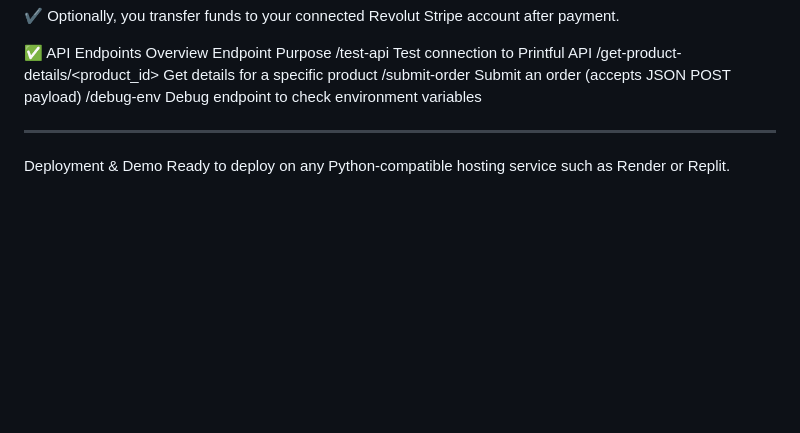
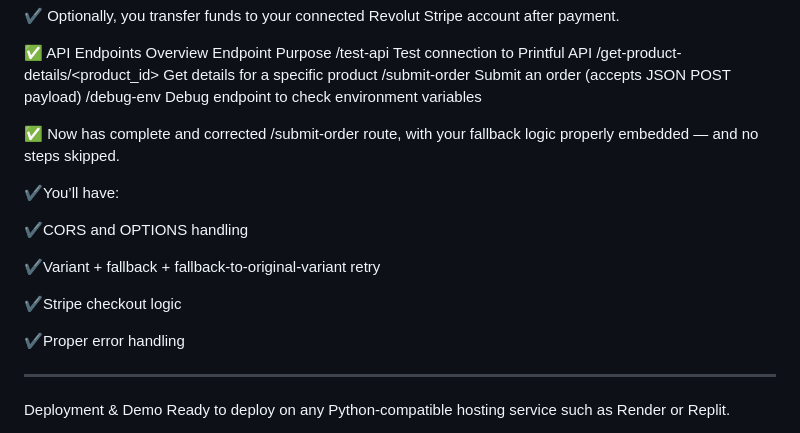
Before and after one commit to Martin-dev-prog/badger-orders, a Markdown page: README.md, the part around the change. GitHub-like rendering; blank space fills up the shorter version.

```diff
--- a/README.md
+++ b/README.md
@@ -69,6 +69,20 @@ Endpoint	Purpose
 /submit-order	Submit an order (accepts JSON POST payload)
 /debug-env	Debug endpoint to check environment variables
 
+
+✅ Now has complete and corrected /submit-order route, with your fallback logic properly embedded — and no steps skipped.
+
+✔You’ll have:
+
+✔CORS and OPTIONS handling
+
+✔Variant + fallback + fallback-to-original-variant retry
+
+✔Stripe checkout logic
+
+✔Proper error handling
+
+
 --------------------------------------------------------------------------
 
 Deployment & Demo
```
